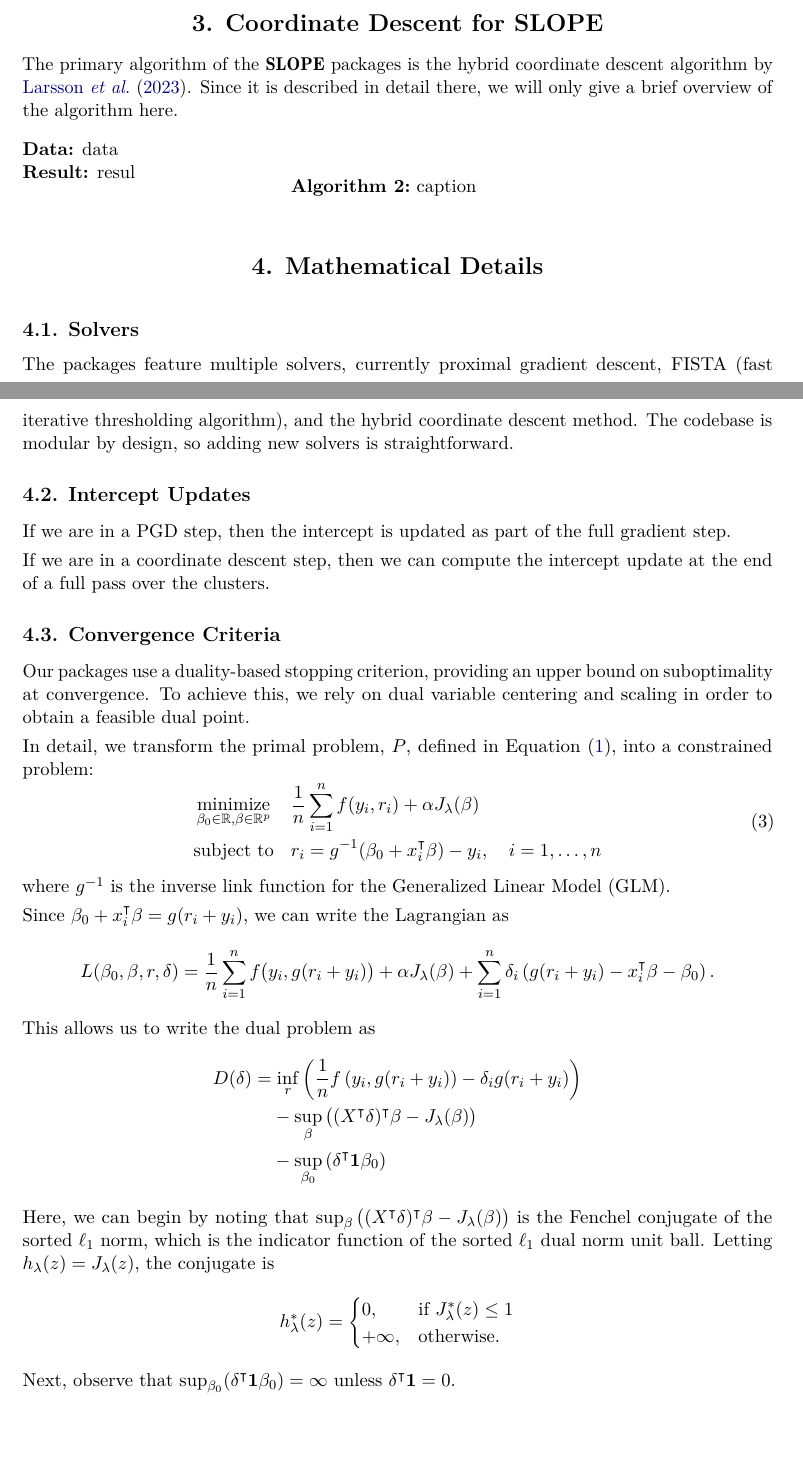
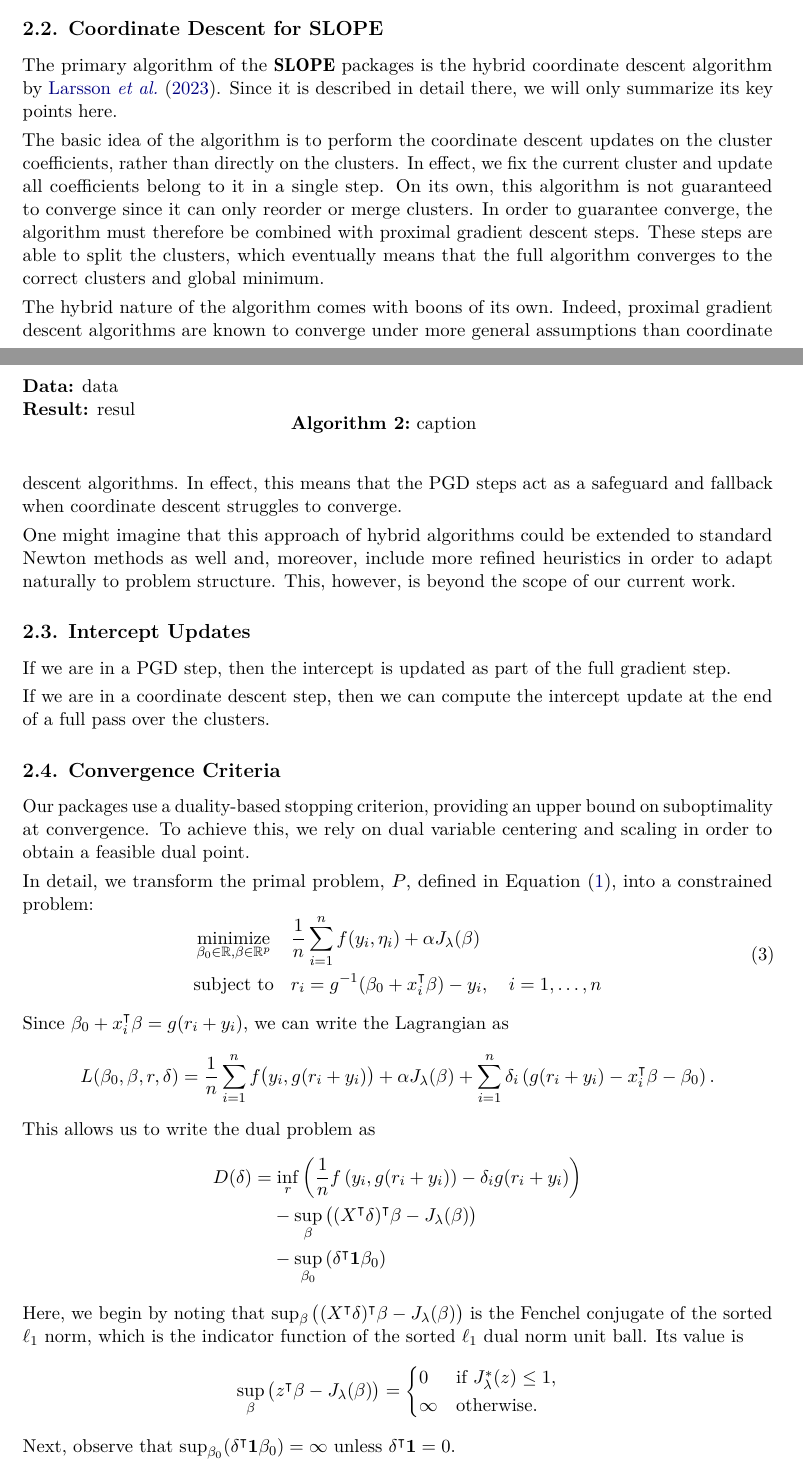
Before and after one commit to jolars/slope-package-paper, a LaTeX document (main.tex): two parts of pages 3 and 4 of 14, joined at a grey line, cut so that both start at the same text, the shorter picture padded with empty space. Compiled offline with pdfLaTeX.

Commit message:
feat: update solver and convergence criteria sections

```diff
--- a/main.tex
+++ b/main.tex
@@ -205,11 +205,20 @@ and \(\beta\) can be expressed as
   \end{tabular}
 \end{table}
 
-\section{Coordinate Descent for SLOPE}
+\subsection{Coordinate Descent for SLOPE}
 
 The primary algorithm of the \pkg{SLOPE} packages is the hybrid
 coordinate descent algorithm by \citet{larsson2023}. Since it is described in
-detail there, we will only give a brief overview of the algorithm here.
+detail there, we will only summarize its key points here.
+
+The basic idea of the algorithm is to perform the coordinate descent updates on
+the cluster coefficients, rather than directly on the clusters. In effect, we fix the
+current cluster and update all coefficients belong to it in a single step.
+On its own, this algorithm is not guaranteed to converge since it can only
+reorder or merge clusters. In order to guarantee converge, the algorithm must
+therefore be combined with proximal gradient descent steps. These steps
+are able to split the clusters, which eventually means that the full
+algorithm converges to the correct clusters and global minimum.
 
 \begin{algorithm}
   \caption{caption}
@@ -220,14 +229,16 @@ detail there, we will only give a brief overview of the algorithm here.
   \caption{caption}
 \end{algorithm}
 
-\section{Mathematical Details}
+The hybrid nature of the algorithm comes with boons of its own.
+Indeed, proximal gradient descent algorithms are known to converge under
+more general assumptions than coordinate descent algorithms. In effect,
+this means that the PGD steps act as a safeguard and fallback
+when coordinate descent struggles to converge.
 
-\subsection{Solvers}
-
-The packages feature multiple solvers, currently proximal gradient descent,
-FISTA (fast iterative thresholding algorithm), and the hybrid
-coordinate descent method. The codebase is modular by design, so
-adding new solvers is straightforward.
+One might imagine that this approach of hybrid algorithms could be
+extended to standard Newton methods as well and, moreover, include more
+refined heuristics in order to adapt naturally to problem structure.
+This, however, is beyond the scope of our current work.
 
 \subsection{Intercept Updates}
 
@@ -249,12 +260,11 @@ constrained problem:
 \begin{equation}
   \label{eq:slope-constrained}
   \begin{aligned}
-     & \minimize_{\beta_0 \in \mathbb{R},\beta \in \mathbb{R}^p} &  & \frac{1}{n} \sum_{i=1}^n f(y_i, r_i) + \alpha J_{\lambda}(\beta)          \\
+     & \minimize_{\beta_0 \in \mathbb{R},\beta \in \mathbb{R}^p} &  & \frac{1}{n} \sum_{i=1}^n f(y_i, \eta_i) + \alpha J_{\lambda}(\beta)       \\
     % & \text{subject to}                                              &  & r_i = \link(\bm{x}_i^\intercal \bm{\beta}) - y_i, \quad i = 1, \ldots, n                                            \\
      & \text{subject to}                                         &  & r_i = \ilink(\beta_0 + x_i^\intercal \beta) - y_i, \quad i = 1, \ldots, n \\
   \end{aligned}
 \end{equation}
-where \(\ilink\) is the inverse link function for the Generalized Linear Model (GLM).
 
 Since \(\beta_0 + x_i^\intercal \beta = g(r_i + y_i)\), we can write the Lagrangian as
 \[
@@ -270,14 +280,15 @@ This allows us to write the dual problem as
               & \phantom{={}} - \sup_{\beta_0} \left( \delta^\intercal \bm{1} \beta_0\right)                   \\
   \end{aligned}
 \]
-Here, we can begin by noting that \(\sup_\beta \big((X^\intercal \delta)^\intercal \beta -  J_\lambda(\beta) \big)\)
-is the Fenchel conjugate of the sorted \(\ell_1\) norm, which is the indicator function of the
-sorted \(\ell_1\) dual norm unit ball. Letting \(h
-_\lambda (z) = J_\lambda(z)\), the conjugate is
+Here, we begin by noting that \(\sup_\beta \big((X^\intercal
+\delta)^\intercal \beta -  J_\lambda(\beta) \big)\) is the Fenchel conjugate of
+the sorted \(\ell_1\) norm, which is the indicator function of the sorted
+\(\ell_1\) dual norm unit ball. Its value is
 \[
-  h_\lambda^*(z) = \begin{cases}
-    0,       & \text{if } J^*_\lambda(z) \leq 1 \\
-    +\infty, & \text{otherwise}.
+  \sup_\beta \big(z^\intercal \beta -  J_\lambda(\beta) \big) =
+  \begin{cases}
+    0      & \text{if } J^*_\lambda(z) \leq 1, \\
+    \infty & \text{otherwise}.
   \end{cases}
 \]
 Next, observe that \(\sup_{\beta_0} (\delta^\intercal \bm{1} \beta_0) = \infty\) unless
```
Also changed, not shown: main.tex (29 more changed lines).
